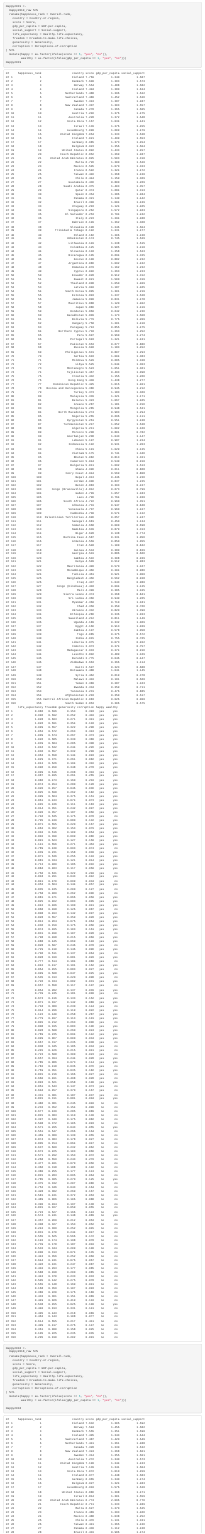
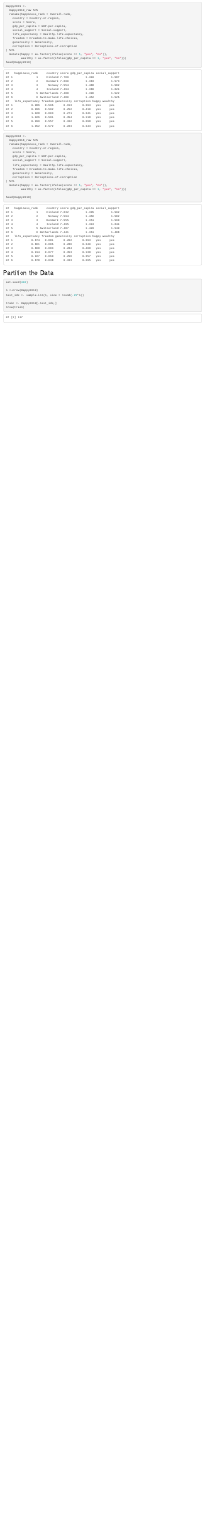
Before and after one commit to mjs7633/Stat-440-Final-Project, an R Markdown document (Stat-440-Final-Report.Rmd): the page in a window 1100 px wide, from 1210 px down. Rendered offline with R 4.5, knitr and Pandoc, with nearby package versions; some code elsewhere in the file could not run offline.

Commit message:
cut data output

````diff
--- a/Stat-440-Final-Report.Rmd
+++ b/Stat-440-Final-Report.Rmd
@@ -62,7 +62,7 @@ Happy2019 <-
 ) %>%
   mutate(happy = as.factor(ifelse(score >= 5, "yes", "no")),
          wealthy = as.factor(ifelse(gdp_per_capita >= 1, "yes", "no")))
-Happy2019
+head(Happy2019)
 
 
 Happy2018 <-
@@ -80,7 +80,7 @@ Happy2018 <-
   mutate(happy = as.factor(ifelse(score >= 5, "yes", "no")),
          wealthy = as.factor(ifelse(gdp_per_capita >= 1, "yes", "no")))
 
-Happy2018
+head(Happy2018)
 ```
 
 
````
Also changed, not shown: Stat-440-Final-Report_files/figure-html/unnamed-chunk-13-1.png (added), Stat-440-Final-Report_files/figure-html/unnamed-chunk-6-1.png (added), Stat-440-Final-Report_files/figure-html/unnamed-chunk-8-1.png (added), Stat-440-Final-Report.Rmd (2 more changed lines).
